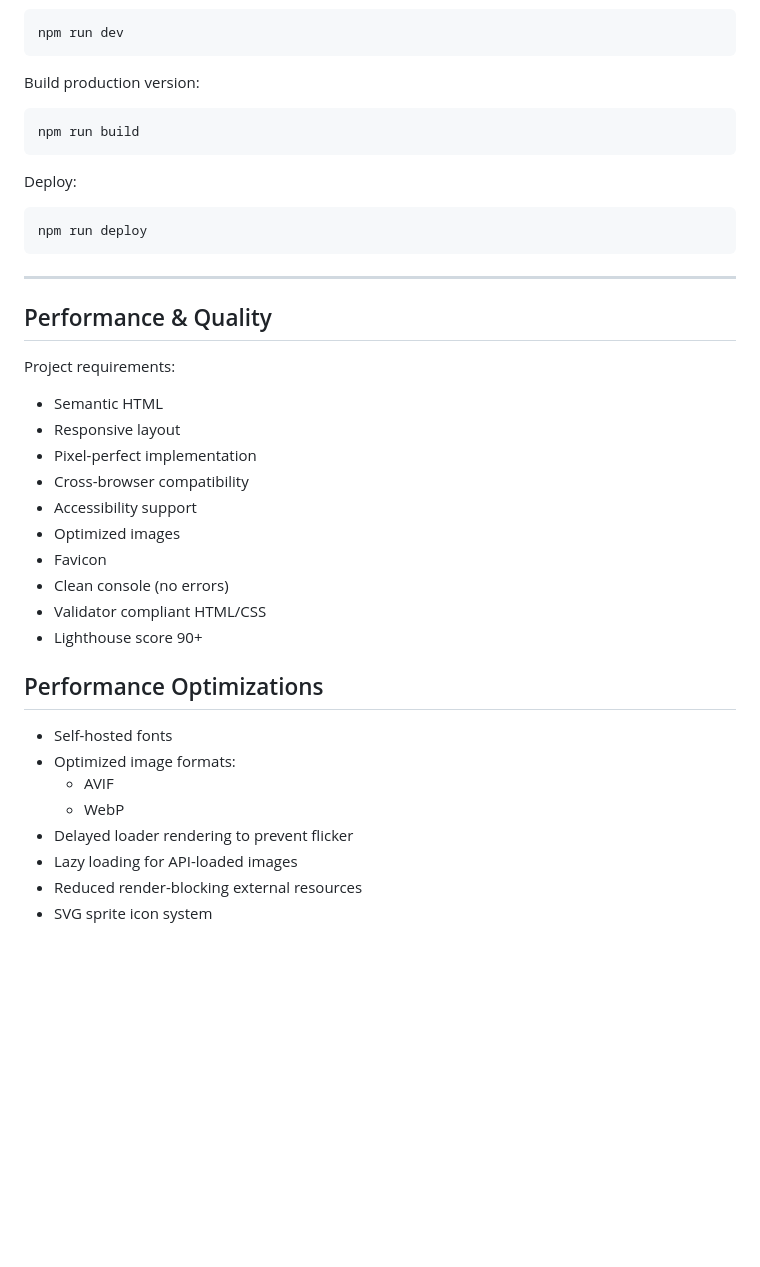
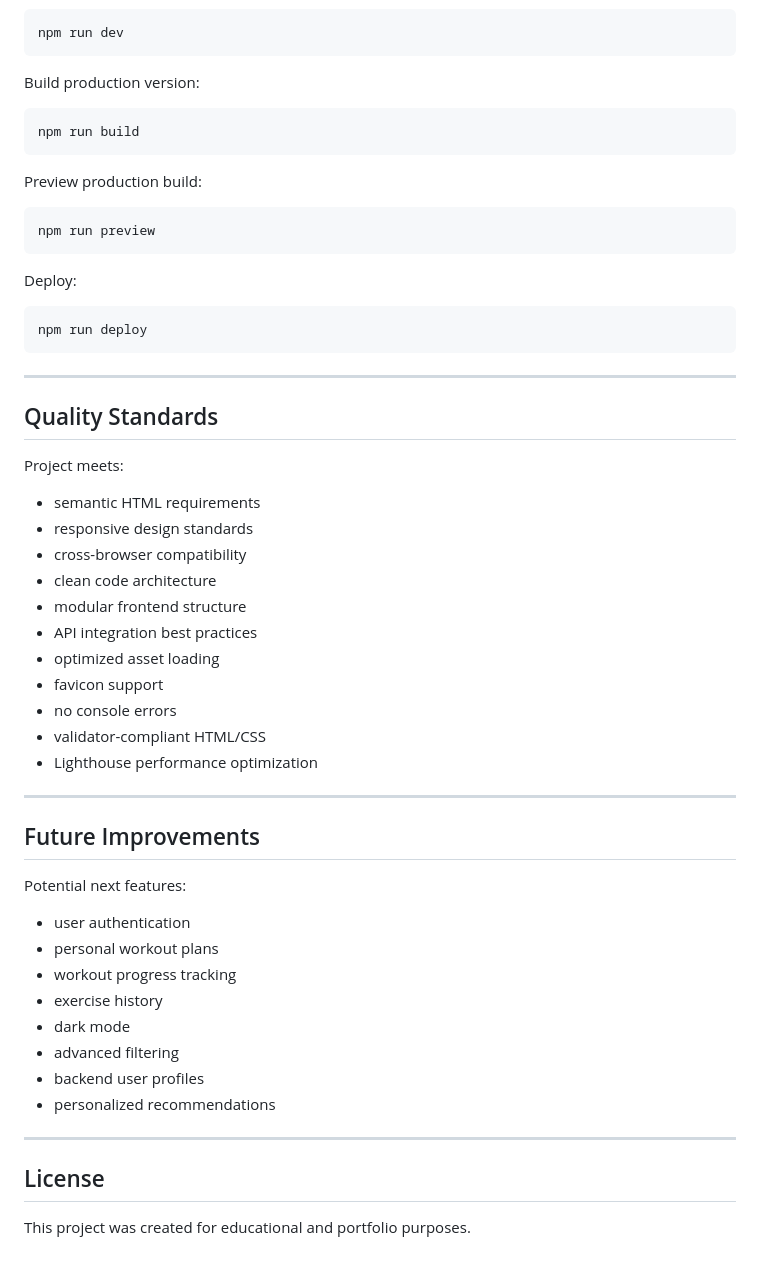
Before and after one commit to SwissLana/Your_Energy, a Markdown page: README.md, the part around one of its changes. Drawn GitHub-style; blank space fills up the shorter version.

````diff
--- a/README.md
+++ b/README.md
@@ -175,6 +405,12 @@ Build production version:
 npm run build
 ```
 
+Preview production build:
+
+```bash
+npm run preview
+```
+
 Deploy:
 
 ```bash
@@ -183,28 +419,39 @@ npm run deploy
 
 ---
 
-## Performance & Quality
+## Quality Standards
 
-Project requirements:
+Project meets:
 
-- Semantic HTML
-- Responsive layout
-- Pixel-perfect implementation
-- Cross-browser compatibility
-- Accessibility support
-- Optimized images
-- Favicon
-- Clean console (no errors)
-- Validator compliant HTML/CSS
-- Lighthouse score 90+
+- semantic HTML requirements
+- responsive design standards
+- cross-browser compatibility
+- clean code architecture
+- modular frontend structure
+- API integration best practices
+- optimized asset loading
+- favicon support
+- no console errors
+- validator-compliant HTML/CSS
+- Lighthouse performance optimization
 
-## Performance Optimizations
+---
 
-- Self-hosted fonts
-- Optimized image formats:
-  - AVIF
-  - WebP
-- Delayed loader rendering to prevent flicker
-- Lazy loading for API-loaded images
-- Reduced render-blocking external resources
-- SVG sprite icon system
+## Future Improvements
+
+Potential next features:
+
+- user authentication
+- personal workout plans
+- workout progress tracking
+- exercise history
+- dark mode
+- advanced filtering
+- backend user profiles
+- personalized recommendations
+
+---
+
+## License
+
+This project was created for educational and portfolio purposes.
````
Also changed, not shown: other parts of README.md (+335 -105 lines).
